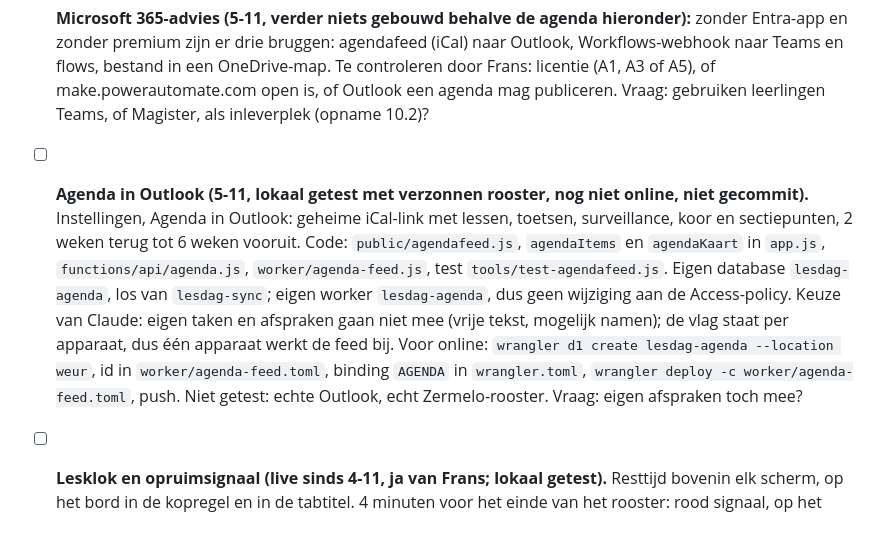
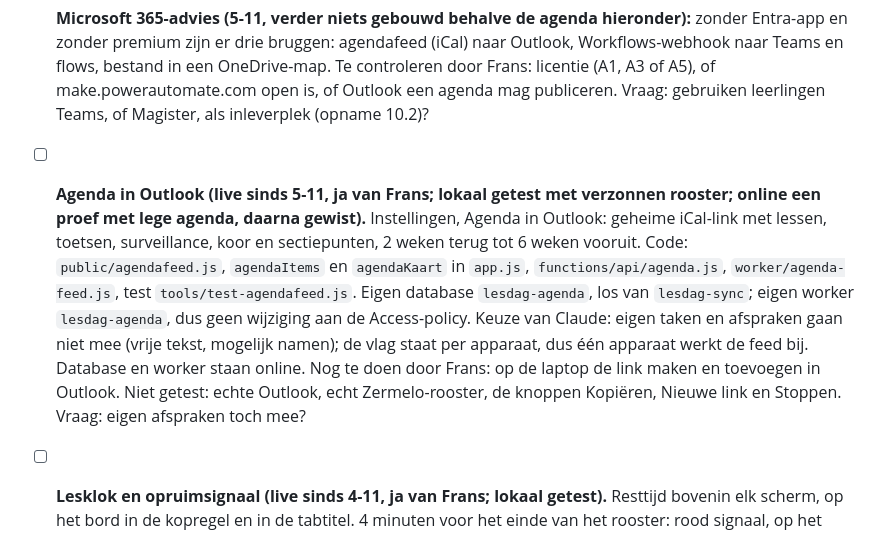
Before and after one commit to fnieuwenhuyzen-rgb/dashboard-docent, a Markdown page: OPEN-PUNTEN.md, the part around the change. Rendered like a GitHub page.

Commit message:
Open punten: agenda in Outlook staat live
Co-Authored-By: Claude Opus 5.5 <noreply@anthropic.com>

```diff
--- a/OPEN-PUNTEN.md
+++ b/OPEN-PUNTEN.md
@@ -5,7 +5,7 @@ Bijgewerkt: 4 november 2026 (beslisblad van Frans verwerkt, achterhaalde punten
 ## A. Wacht op Frans
 
 - [ ] **Microsoft 365-advies (5-11, verder niets gebouwd behalve de agenda hieronder):** zonder Entra-app en zonder premium zijn er drie bruggen: agendafeed (iCal) naar Outlook, Workflows-webhook naar Teams en flows, bestand in een OneDrive-map. Te controleren door Frans: licentie (A1, A3 of A5), of make.powerautomate.com open is, of Outlook een agenda mag publiceren. Vraag: gebruiken leerlingen Teams, of Magister, als inleverplek (opname 10.2)?
-- [ ] **Agenda in Outlook (5-11, lokaal getest met verzonnen rooster, nog niet online, niet gecommit).** Instellingen, Agenda in Outlook: geheime iCal-link met lessen, toetsen, surveillance, koor en sectiepunten, 2 weken terug tot 6 weken vooruit. Code: `public/agendafeed.js`, `agendaItems` en `agendaKaart` in `app.js`, `functions/api/agenda.js`, `worker/agenda-feed.js`, test `tools/test-agendafeed.js`. Eigen database `lesdag-agenda`, los van `lesdag-sync`; eigen worker `lesdag-agenda`, dus geen wijziging aan de Access-policy. Keuze van Claude: eigen taken en afspraken gaan niet mee (vrije tekst, mogelijk namen); de vlag staat per apparaat, dus één apparaat werkt de feed bij. Voor online: `wrangler d1 create lesdag-agenda --location weur`, id in `worker/agenda-feed.toml`, binding `AGENDA` in `wrangler.toml`, `wrangler deploy -c worker/agenda-feed.toml`, push. Niet getest: echte Outlook, echt Zermelo-rooster. Vraag: eigen afspraken toch mee?
+- [ ] **Agenda in Outlook (live sinds 5-11, ja van Frans; lokaal getest met verzonnen rooster; online een proef met lege agenda, daarna gewist).** Instellingen, Agenda in Outlook: geheime iCal-link met lessen, toetsen, surveillance, koor en sectiepunten, 2 weken terug tot 6 weken vooruit. Code: `public/agendafeed.js`, `agendaItems` en `agendaKaart` in `app.js`, `functions/api/agenda.js`, `worker/agenda-feed.js`, test `tools/test-agendafeed.js`. Eigen database `lesdag-agenda`, los van `lesdag-sync`; eigen worker `lesdag-agenda`, dus geen wijziging aan de Access-policy. Keuze van Claude: eigen taken en afspraken gaan niet mee (vrije tekst, mogelijk namen); de vlag staat per apparaat, dus één apparaat werkt de feed bij. Database en worker staan online. Nog te doen door Frans: op de laptop de link maken en toevoegen in Outlook. Niet getest: echte Outlook, echt Zermelo-rooster, de knoppen Kopiëren, Nieuwe link en Stoppen. Vraag: eigen afspraken toch mee?
 - [ ] **Lesklok en opruimsignaal (live sinds 4-11, ja van Frans; lokaal getest).** Resttijd bovenin elk scherm, op het bord in de kopregel en in de tabtitel. 4 minuten voor het einde van het rooster: rood signaal, op het bord 15 seconden groot en daarna een band, geluid en trillen. Code: `public/lesklok.js`, brug `lesklokUren` en `LESKLOK.start` in `app.js`, test `tools/test-lesklok.js`. Besluiten Frans (4-11): leerlingen zien het signaal, wel geluid, op een strookjesles 7 minuten voor het einde een stil seintje op het docentscherm. Keuze van Claude (akkoord Frans 4-11): alleen een schriftelijke toets is stil, een praktijktoets krijgt wel "Opruimen" en geluid. Antwoorden Frans (4-11, beslisblad): het proefsignaal in lokaal 009 is erg fijn en duidelijk. Vaste opruimstappen lokaal 009 staan sinds 4-11 in `OPRUIM_STAPPEN` (lokaal nog niet gezien, test geslaagd): keyboards op de standaards en adapters uit; gitaren op de goede plek aan de wand; ukeleles in de goede hangers; drumstokken opgeruimd in de kast; stoelen en tafels netjes; krukken netjes; koptelefoons opgeruimd bij de keyboards. Niet getest: het horen van het geluid, trillen op de echte tablet (de browser staat trillen pas toe na een eerste tik), scherm aan op de tablet, en of een venster zonder klik geluid mag maken (dan neemt het andere venster het over, of verschijnt de knop Geluid aan).
 - [ ] **Handelingsdelen: planning tot 2 december (taken `hd1`-`hd15` in `basis.json`, live 4-11, ja van Frans).** Kader, aftekenkaarten, werkkaarten, klussenlijst, bestellijst en PTA-voorstel staan in `02 Keuzevak muziek\Algemeen\Handelingsdelen bovenbouw`. Frans wil dit binnen vier weken geregeld hebben, ook voor de komende jaren (aangenomen: 2 december).
   - **Vragen aan Frans:** Havo 5 H7: deadline 16 april (Lesdag) of 26 april (PTA)?
```
